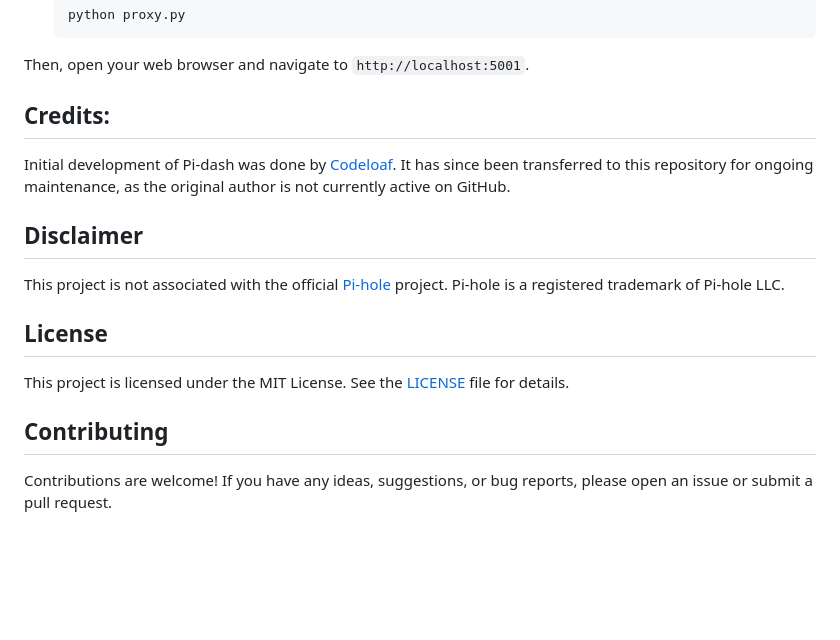
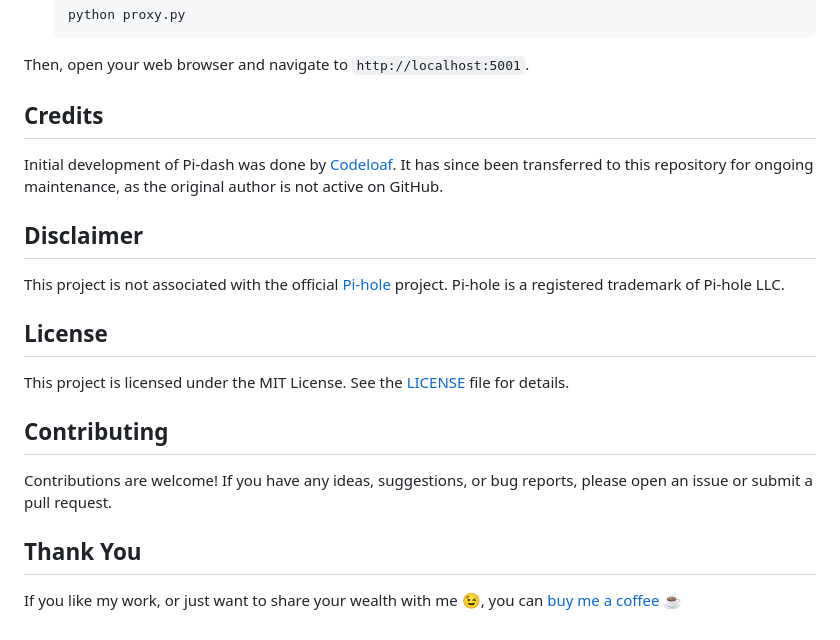
Before and after one commit to codeloaf/pi-dash, a Markdown page: README.md, the part around the change. GitHub-like rendering; blank space fills up the shorter version.

```diff
--- a/README.md
+++ b/README.md
@@ -133,8 +133,8 @@ This file is for Progressive Web App (PWA) settings and icon. Example:
 
 Then, open your web browser and navigate to `http://localhost:5001`.
 
-## Credits:
-Initial development of Pi-dash was done by [Codeloaf](https://github.com/codeloaf). It has since been transferred to this repository for ongoing maintenance, as the original author is not currently active on GitHub.
+## Credits
+Initial development of Pi-dash was done by [Codeloaf](https://github.com/codeloaf). It has since been transferred to this repository for ongoing maintenance, as the original author is not active on GitHub.
 
 ## Disclaimer
 
@@ -147,3 +147,6 @@ This project is licensed under the MIT License. See the [LICENSE](LICENSE) file
 ## Contributing
 
 Contributions are welcome! If you have any ideas, suggestions, or bug reports, please open an issue or submit a pull request.
+
+## Thank You
+If you like my work, or just want to share your wealth with me 😉, you can [buy me a coffee ☕](https://ko-fi.com/skv)
```
